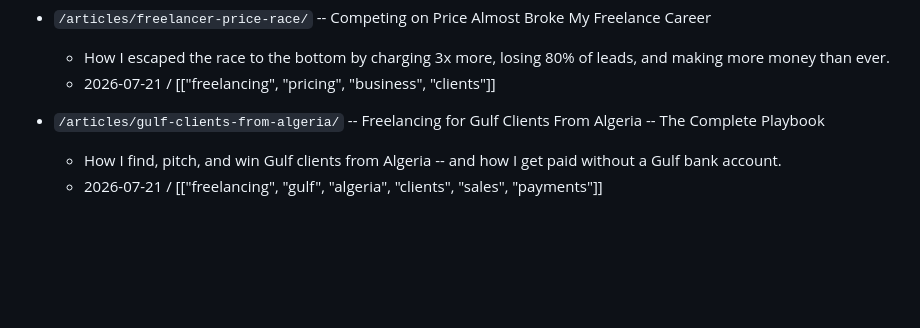
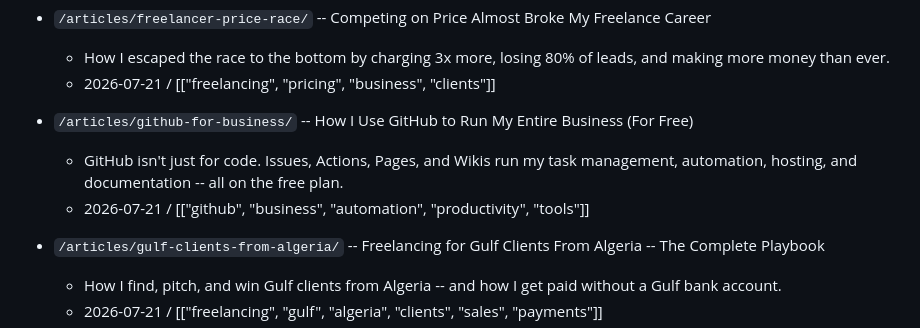
Before and after one commit to atheerium/atheerium.github.io, a Markdown page: INDEX.md, the part around the change. GitHub-like rendering; blank space fills up the shorter version.

Commit message:
Article: GitHub for Business

```diff
--- a/INDEX.md
+++ b/INDEX.md
@@ -125,6 +125,10 @@
 - `/articles/freelancer-price-race/` -- Competing on Price Almost Broke My Freelance Career
   - How I escaped the race to the bottom by charging 3x more, losing 80% of leads, and making more money than ever.
   - 2026-07-21 / [["freelancing", "pricing", "business", "clients"]]
+
+- `/articles/github-for-business/` -- How I Use GitHub to Run My Entire Business (For Free)
+  - GitHub isn't just for code. Issues, Actions, Pages, and Wikis run my task management, automation, hosting, and documentation -- all on the free plan.
+  - 2026-07-21 / [["github", "business", "automation", "productivity", "tools"]]
 
 - `/articles/gulf-clients-from-algeria/` -- Freelancing for Gulf Clients From Algeria -- The Complete Playbook
   - How I find, pitch, and win Gulf clients from Algeria -- and how I get paid without a Gulf bank account.
```
Also changed, not shown: 1 other file.
